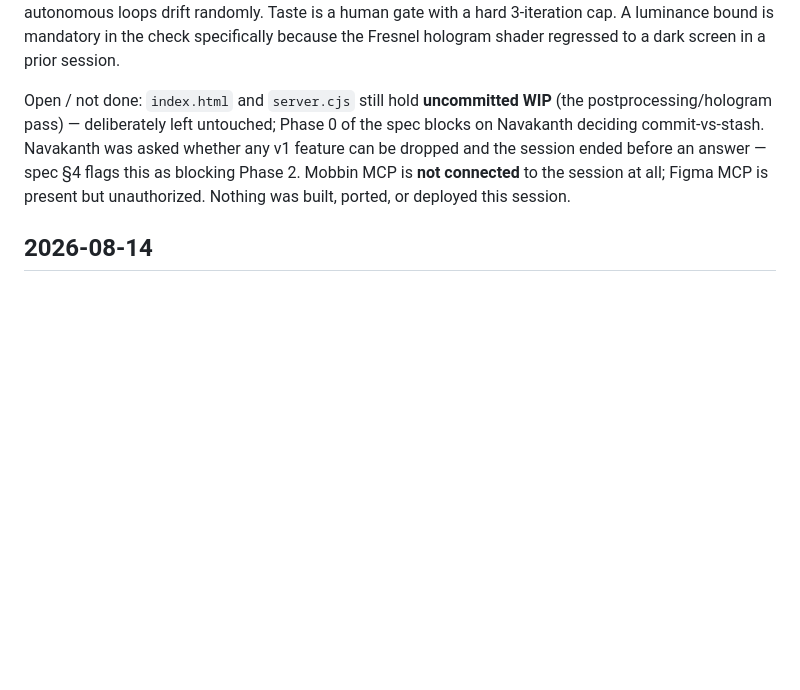
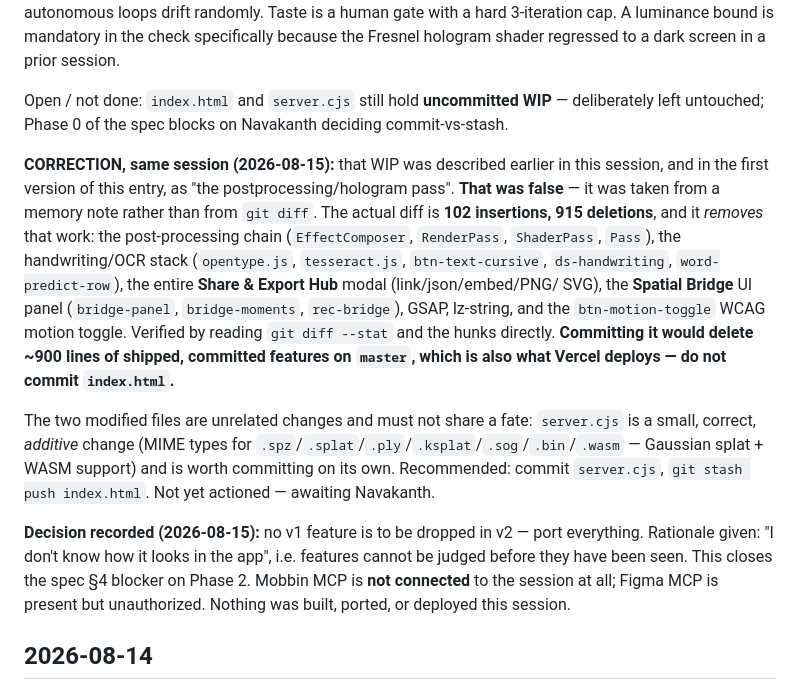
Before and after one commit to navakanth1984/whiteboard-4d, a Markdown page: wiki/log.md, the part around the change. Rendered like a GitHub page; blank space fills up the shorter version.

```diff
--- a/wiki/log.md
+++ b/wiki/log.md
@@ -24,10 +24,28 @@ quality as a domain where autonomous loops drift randomly. Taste is a human gate
 3-iteration cap. A luminance bound is mandatory in the check specifically because the Fresnel
 hologram shader regressed to a dark screen in a prior session.
 
-Open / not done: `index.html` and `server.cjs` still hold **uncommitted WIP** (the
-postprocessing/hologram pass) — deliberately left untouched; Phase 0 of the spec blocks on
-Navakanth deciding commit-vs-stash. Navakanth was asked whether any v1 feature can be dropped
-and the session ended before an answer — spec §4 flags this as blocking Phase 2. Mobbin MCP is
+Open / not done: `index.html` and `server.cjs` still hold **uncommitted WIP** — deliberately
+left untouched; Phase 0 of the spec blocks on Navakanth deciding commit-vs-stash.
+
+**CORRECTION, same session (2026-08-15):** that WIP was described earlier in this session, and in
+the first version of this entry, as "the postprocessing/hologram pass". **That was false** — it was
+taken from a memory note rather than from `git diff`. The actual diff is **102 insertions, 915
+deletions**, and it *removes* that work: the post-processing chain (`EffectComposer`, `RenderPass`,
+`ShaderPass`, `Pass`), the handwriting/OCR stack (`opentype.js`, `tesseract.js`, `btn-text-cursive`,
+`ds-handwriting`, `word-predict-row`), the entire **Share & Export Hub** modal (link/json/embed/PNG/
+SVG), the **Spatial Bridge** UI panel (`bridge-panel`, `bridge-moments`, `rec-bridge`), GSAP,
+lz-string, and the `btn-motion-toggle` WCAG motion toggle. Verified by reading `git diff --stat` and
+the hunks directly. **Committing it would delete ~900 lines of shipped, committed features on
+`master`, which is also what Vercel deploys — do not commit `index.html`.**
+
+The two modified files are unrelated changes and must not share a fate: `server.cjs` is a small,
+correct, *additive* change (MIME types for `.spz`/`.splat`/`.ply`/`.ksplat`/`.sog`/`.bin`/`.wasm` —
+Gaussian splat + WASM support) and is worth committing on its own. Recommended: commit `server.cjs`,
+`git stash push index.html`. Not yet actioned — awaiting Navakanth.
+
+**Decision recorded (2026-08-15):** no v1 feature is to be dropped in v2 — port everything.
+Rationale given: "I don't know how it looks in the app", i.e. features cannot be judged before
+they have been seen. This closes the spec §4 blocker on Phase 2. Mobbin MCP is
 **not connected** to the session at all; Figma MCP is present but unauthorized. Nothing was
 built, ported, or deployed this session.
 
```
Also changed, not shown: wiki/whiteboard-4d_gbrain.md (+11 -5 lines).
